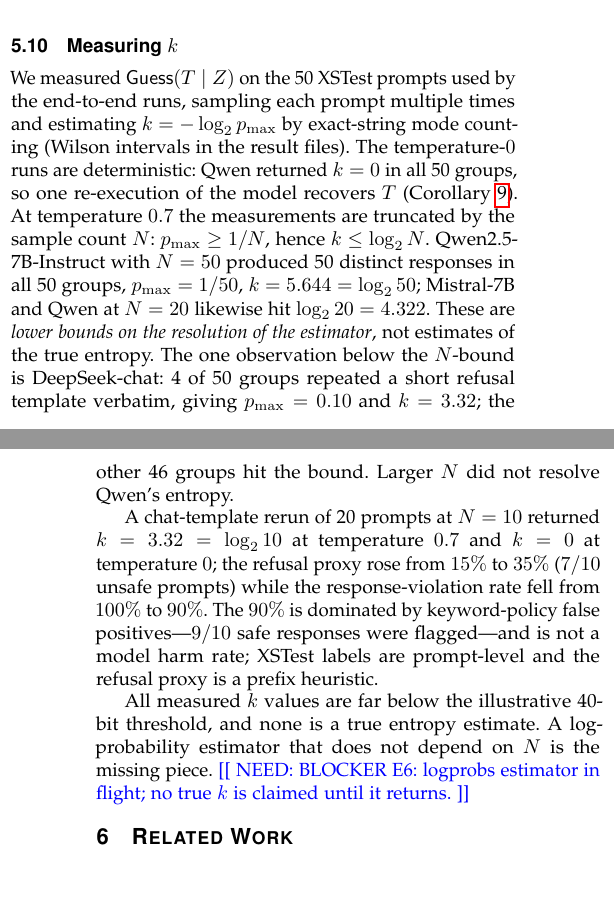
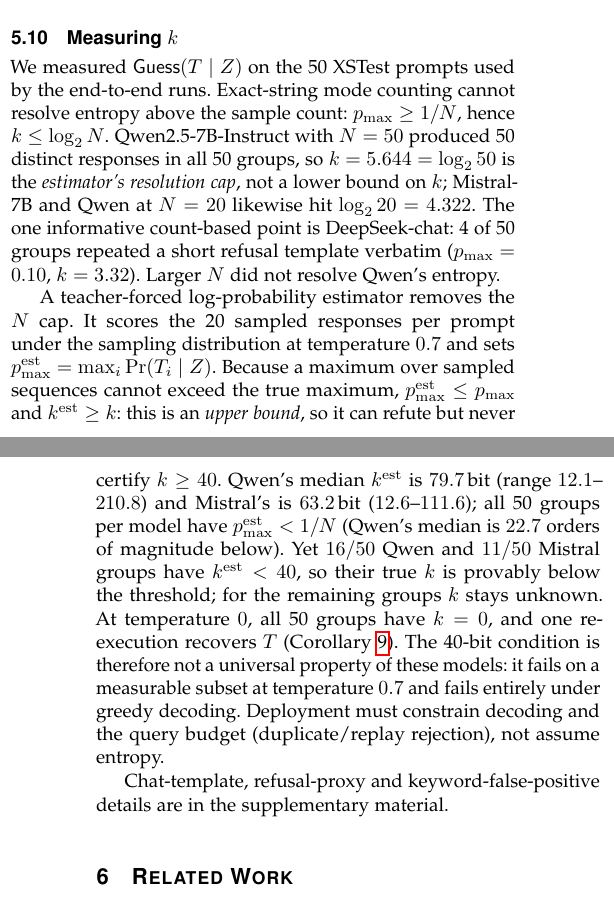
Before and after one commit to Auroradxc/Proof-of-Policy, a LaTeX paper (paper/tdsc-paper.tex): two parts of the columns of pages 10 and 11 of 14, joined at a grey line, cut so that both start at the same text. Compiled offline with pdfLaTeX.

Commit message:
docs(paper): 合入 E6 logprob k 上界与阈值证伪（主稿 14 页）

```diff
--- a/paper/tdsc-paper.tex
+++ b/paper/tdsc-paper.tex
@@ -1324,32 +1324,35 @@ were bound and re-evaluable, not that compliance was cryptographically proved.
 \label{sec:eval-k}
 
 We measured $\mathsf{Guess}(T\mid Z)$ on the 50 XSTest prompts used by the
-end-to-end runs, sampling each prompt multiple times and estimating
-$k=-\log_2 p_{\max}$ by exact-string mode counting (Wilson intervals in the
-result files). The temperature-$0$ runs are deterministic: Qwen returned
-$k=0$ in all 50 groups, so one re-execution of the model recovers $T$
-(Corollary \ref{cor:reexec}). At temperature $0.7$ the measurements are truncated by the
-sample count $N$: $p_{\max}\ge1/N$, hence $k\le\log_2 N$. Qwen2.5-7B-Instruct
-with $N=50$ produced 50 distinct responses in all 50 groups,
-$p_{\max}=1/50$, $k=5.644=\log_2 50$; Mistral-7B and Qwen at $N=20$ likewise
-hit $\log_2 20=4.322$. These are \emph{lower bounds on the resolution of the
-estimator}, not estimates of the true entropy. The one observation below the
-$N$-bound is DeepSeek-chat: 4 of 50 groups repeated a short refusal template
-verbatim, giving $p_{\max}=0.10$ and $k=3.32$; the other 46 groups hit the
-bound. Larger $N$ did not resolve Qwen's entropy.
-
-A chat-template rerun of 20 prompts at $N=10$ returned $k=3.32=\log_2 10$ at
-temperature $0.7$ and $k=0$ at temperature $0$; the refusal proxy rose from
-$15\%$ to $35\%$ ($7/10$ unsafe prompts) while the response-violation rate fell
-from $100\%$ to $90\%$. The $90\%$ is dominated by keyword-policy false
-positives---$9/10$ safe responses were flagged---and is not a model harm rate;
-XSTest labels are prompt-level and the refusal proxy is a prefix heuristic.
-
-All measured $k$ values are far below the illustrative 40-bit threshold, and
-none is a true entropy estimate. A log-probability estimator that does not
-depend on $N$ is the missing piece.
-\need{BLOCKER E6: logprobs estimator in flight; no true $k$ is claimed until it
-returns.}
+end-to-end runs. Exact-string mode counting cannot resolve entropy above the
+sample count: $p_{\max}\ge1/N$, hence $k\le\log_2 N$. Qwen2.5-7B-Instruct with
+$N=50$ produced 50 distinct responses in all 50 groups, so $k=5.644=\log_2 50$
+is the \emph{estimator's resolution cap}, not a lower bound on $k$; Mistral-7B
+and Qwen at $N=20$ likewise hit $\log_2 20=4.322$. The one informative
+count-based point is DeepSeek-chat: 4 of 50 groups repeated a short refusal
+template verbatim ($p_{\max}=0.10$, $k=3.32$). Larger $N$ did not resolve
+Qwen's entropy.
+
+A teacher-forced log-probability estimator removes the $N$ cap. It scores the
+20 sampled responses per prompt under the sampling distribution at temperature
+$0.7$ and sets $p_{\max}^{\rm est}=\max_i\Pr(T_i\mid Z)$. Because a maximum
+over sampled sequences cannot exceed the true maximum,
+$p_{\max}^{\rm est}\le p_{\max}$ and $k^{\rm est}\ge k$: this is an
+\emph{upper bound}, so it can refute but never certify $k\ge40$. Qwen's median
+$k^{\rm est}$ is $79.7$\,bit (range $12.1$--$210.8$) and Mistral's is
+$63.2$\,bit ($12.6$--$111.6$); all 50 groups per model have
+$p_{\max}^{\rm est}<1/N$ (Qwen's median is $22.7$ orders of magnitude below).
+Yet $16/50$ Qwen and $11/50$ Mistral groups have $k^{\rm est}<40$, so their
+true $k$ is provably below the threshold; for the remaining groups $k$ stays
+unknown. At temperature $0$, all 50 groups have $k=0$, and one re-execution
+recovers $T$ (Corollary~\ref{cor:reexec}). The 40-bit condition is therefore
+not a universal property of these models: it fails on a measurable subset at
+temperature $0.7$ and fails entirely under greedy decoding. Deployment must
+constrain decoding and the query budget (duplicate/replay rejection), not
+assume entropy.
+
+Chat-template, refusal-proxy and keyword-false-positive details are in the
+supplementary material.
 
 % =====================================================================
 \section{Related Work}
```
Also changed, not shown: paper/tdsc-supplementary.tex (+10 -0 lines).
